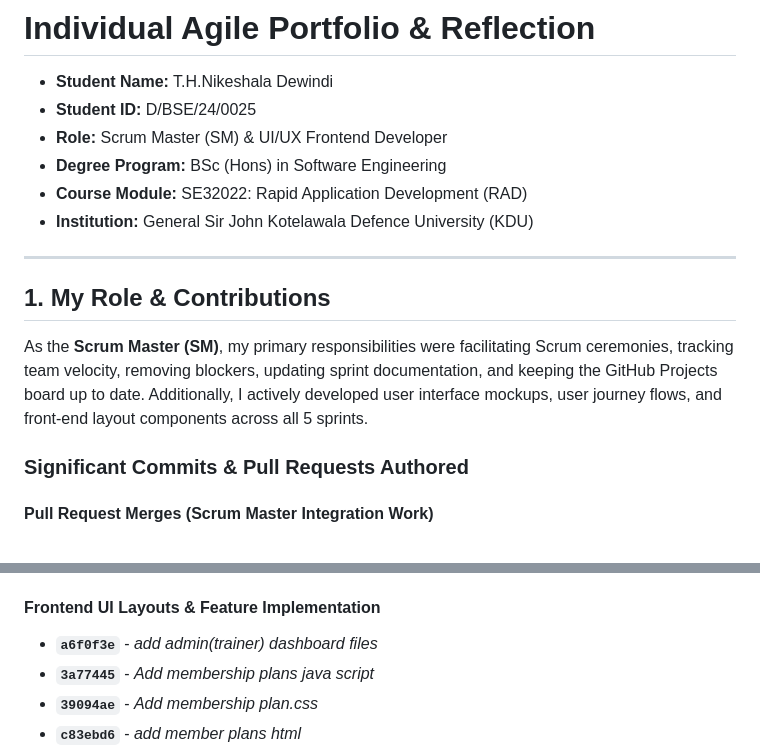
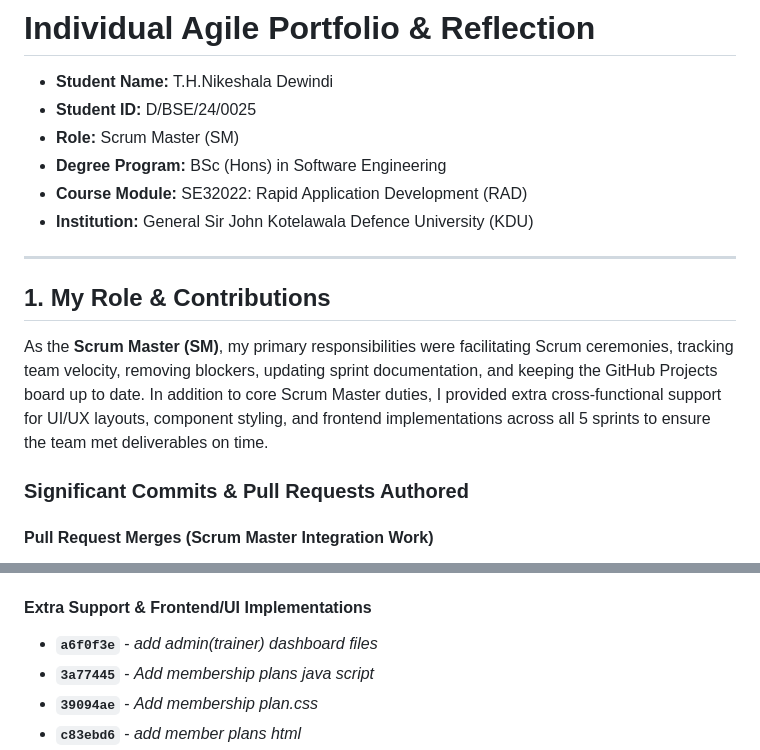
Before and after one commit to Gym-Managemnt-System/Local-Gym-Management-System, a Markdown page: portfolio-d-bse-24-0025.md, 2 parts joined by grey strips. GitHub-like rendering.

Commit message:
D/BSE/24/0025-Scrum master
Updated role description and added details on UI/UX contributions.

```diff
--- a/portfolio-d-bse-24-0025.md
+++ b/portfolio-d-bse-24-0025.md
@@ -2,7 +2,7 @@
 
 - **Student Name:** T.H.Nikeshala Dewindi
 - **Student ID:** D/BSE/24/0025
-- **Role:** Scrum Master (SM) & UI/UX Frontend Developer
+- **Role:** Scrum Master (SM)
 - **Degree Program:** BSc (Hons) in Software Engineering
 - **Course Module:** SE32022: Rapid Application Development (RAD)
 - **Institution:** General Sir John Kotelawala Defence University (KDU)
@@ -11,7 +11,7 @@
 
 ## 1. My Role & Contributions
 
-As the **Scrum Master (SM)**, my primary responsibilities were facilitating Scrum ceremonies, tracking team velocity, removing blockers, updating sprint documentation, and keeping the GitHub Projects board up to date. Additionally, I actively developed user interface mockups, user journey flows, and front-end layout components across all 5 sprints.
+As the **Scrum Master (SM)**, my primary responsibilities were facilitating Scrum ceremonies, tracking team velocity, removing blockers, updating sprint documentation, and keeping the GitHub Projects board up to date. In addition to core Scrum Master duties, I provided extra cross-functional support for UI/UX layouts, component styling, and frontend implementations across all 5 sprints to ensure the team met deliverables on time.
 
 ### Significant Commits & Pull Requests Authored
 
@@ -35,7 +35,7 @@ As the **Scrum Master (SM)**, my primary responsibilities were facilitating Scru
 - **`1fbd859`** - *Revise sprint journal entries and discussions*
 - **`744788a`** - *Revise goals and issue titles in product backlog*
 
-#### Frontend UI Layouts & Feature Implementation
+#### Extra Support & Frontend/UI Implementations
 - **`a6f0f3e`** - *add admin(trainer) dashboard files*
 - **`3a77445`** - *Add membership plans java script*
 - **`39094ae`** - *Add membership plan.css*
```
